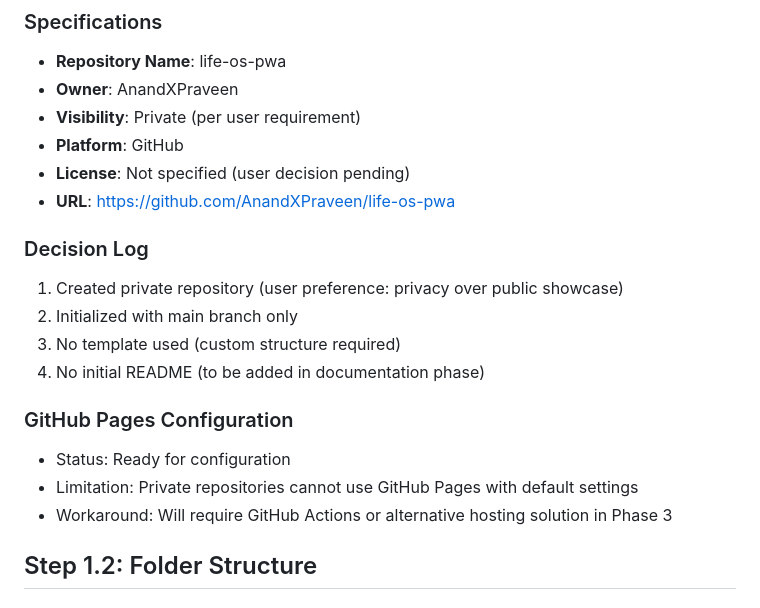
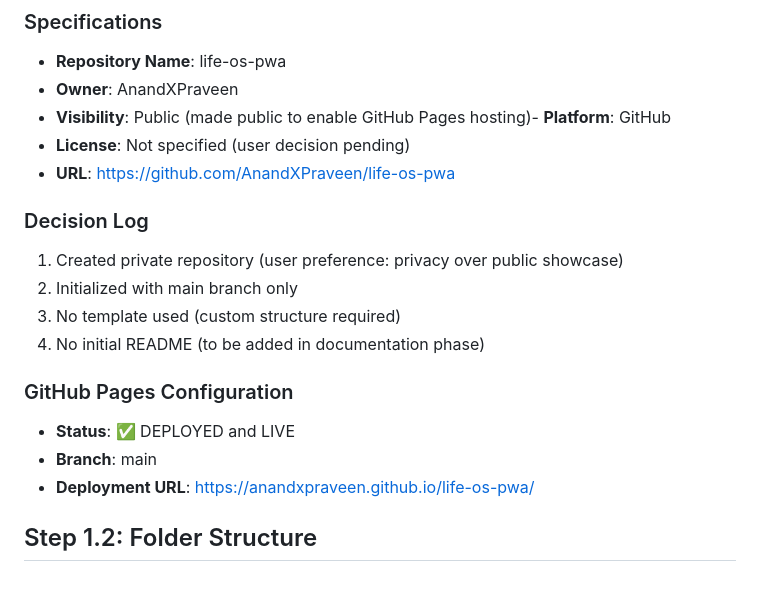
Before and after one commit to AnandXPraveen/life-os-pwa, a Markdown page: docs/01_repo_and_hosting.md, the part around the change. Rendered like a GitHub page.

```diff
--- a/docs/01_repo_and_hosting.md
+++ b/docs/01_repo_and_hosting.md
@@ -11,8 +11,7 @@ January 1, 2026 - 7:00 AM IST
 ### Specifications
 - **Repository Name**: life-os-pwa
 - **Owner**: AnandXPraveen
-- **Visibility**: Private (per user requirement)
-- **Platform**: GitHub
+- **Visibility**: Public (made public to enable GitHub Pages hosting)- **Platform**: GitHub
 - **License**: Not specified (user decision pending)
 - **URL**: https://github.com/AnandXPraveen/life-os-pwa
 
@@ -23,10 +22,9 @@ January 1, 2026 - 7:00 AM IST
 4. No initial README (to be added in documentation phase)
 
 ### GitHub Pages Configuration
-- Status: Ready for configuration
-- Limitation: Private repositories cannot use GitHub Pages with default settings
-- Workaround: Will require GitHub Actions or alternative hosting solution in Phase 3
-
+- **Status**: ✅ DEPLOYED and LIVE
+- **Branch**: main
+- **Deployment URL**: https://anandxpraveen.github.io/life-os-pwa/
 ## Step 1.2: Folder Structure
 
 ### Architecture Decision
```
